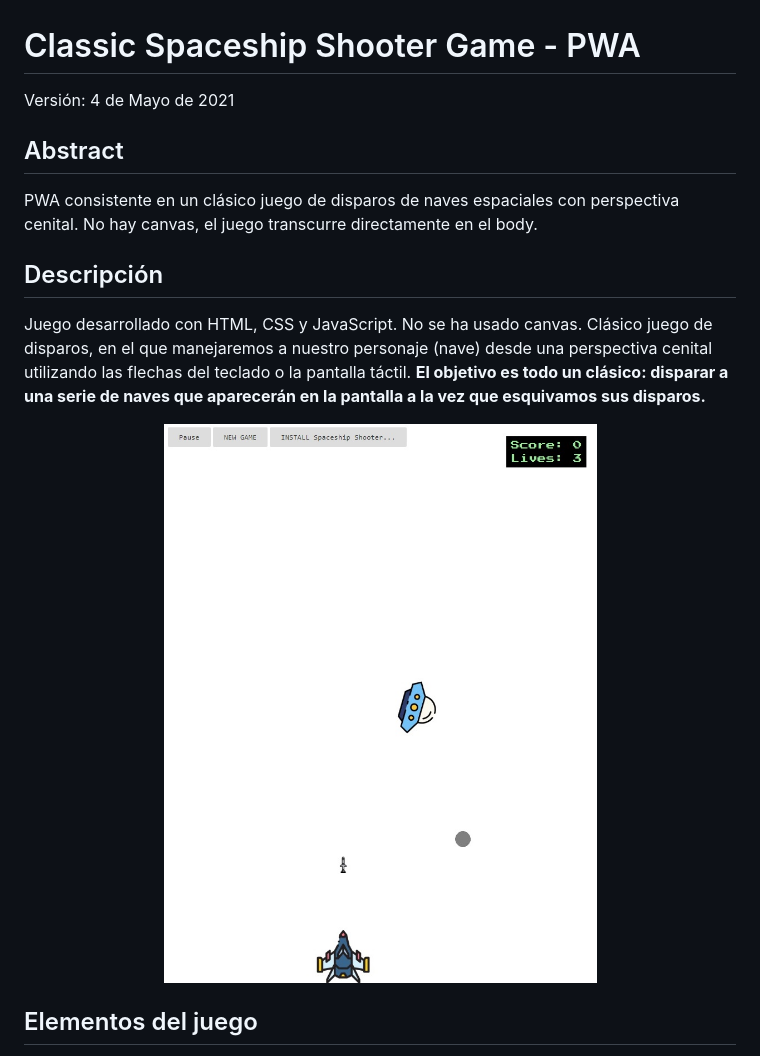
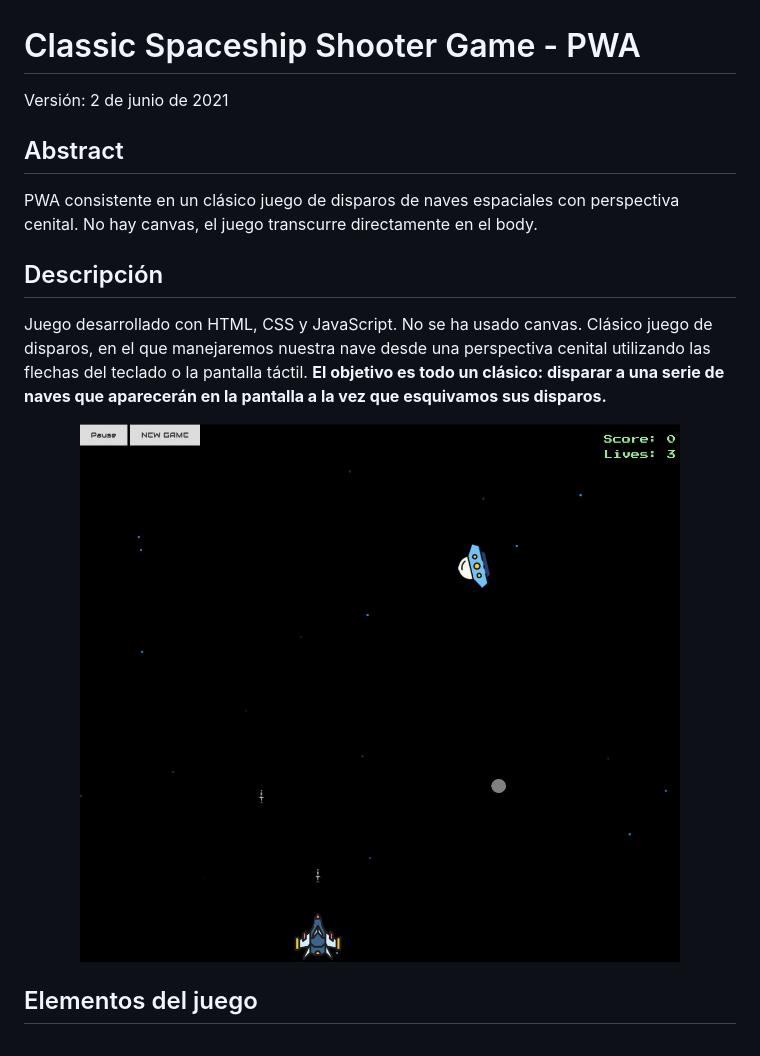
Before and after one commit to felipenavtarr/Classic-Spaceship-Shooter-Game, a Markdown page: README.md, the part around the change. Drawn GitHub-style; pictures changed too: assets/images/del_readme/juego.jpg.

```diff
--- a/README.md
+++ b/README.md
@@ -6,7 +6,7 @@
 
 # Classic Spaceship Shooter Game - PWA
 
-Versión: 4 de Mayo de 2021
+Versión: 2 de junio de 2021
 
 ## Abstract
 
@@ -14,10 +14,10 @@ PWA consistente en un clásico juego de disparos de naves espaciales con perspec
 
 ## Descripción
 
-Juego desarrollado con HTML, CSS y JavaScript. No se ha usado canvas. Clásico juego de disparos, en el que manejaremos a nuestro personaje (nave) desde una perspectiva cenital utilizando las flechas del teclado o la pantalla táctil. **El objetivo es todo un clásico: disparar a una serie de naves que aparecerán en la pantalla a la vez que esquivamos sus disparos.**
+Juego desarrollado con HTML, CSS y JavaScript. No se ha usado canvas. Clásico juego de disparos, en el que manejaremos nuestra nave desde una perspectiva cenital utilizando las flechas del teclado o la pantalla táctil. **El objetivo es todo un clásico: disparar a una serie de naves que aparecerán en la pantalla a la vez que esquivamos sus disparos.**
 
 <p align="center">
-  <img width="500" height="645" style="border: 1px solid grey;" src="./assets/images/del_readme/juego.jpg">
+  <img width="600" height="537" style="border: 1px solid grey;" src="./assets/images/del_readme/juego.jpg">
 </p>
 
 ## Elementos del juego
```
Also changed, not shown: assets/images/del_readme/5757_1_capturas.jpg (added), assets/images/del_readme/5757_2_capturas.jpg (added), 5 other files.
